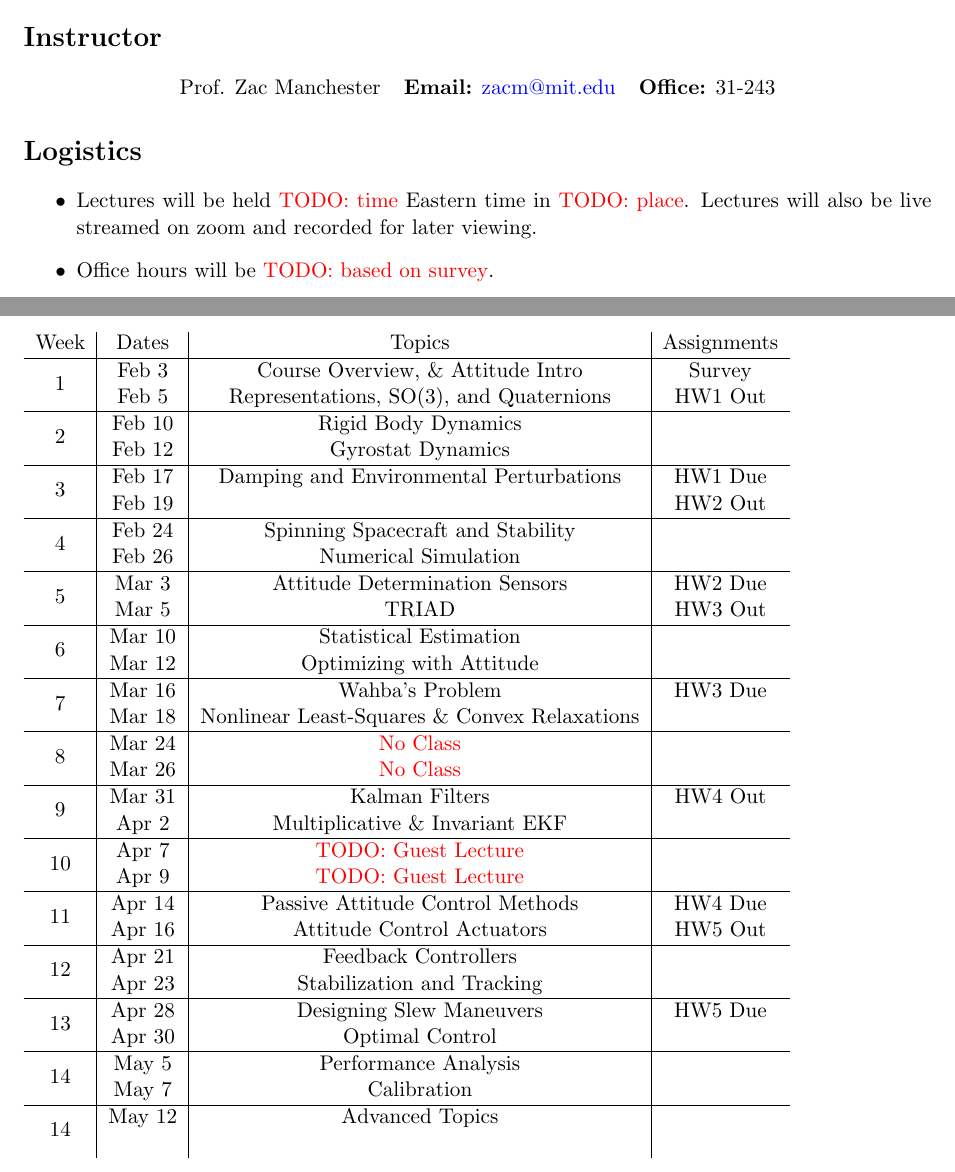
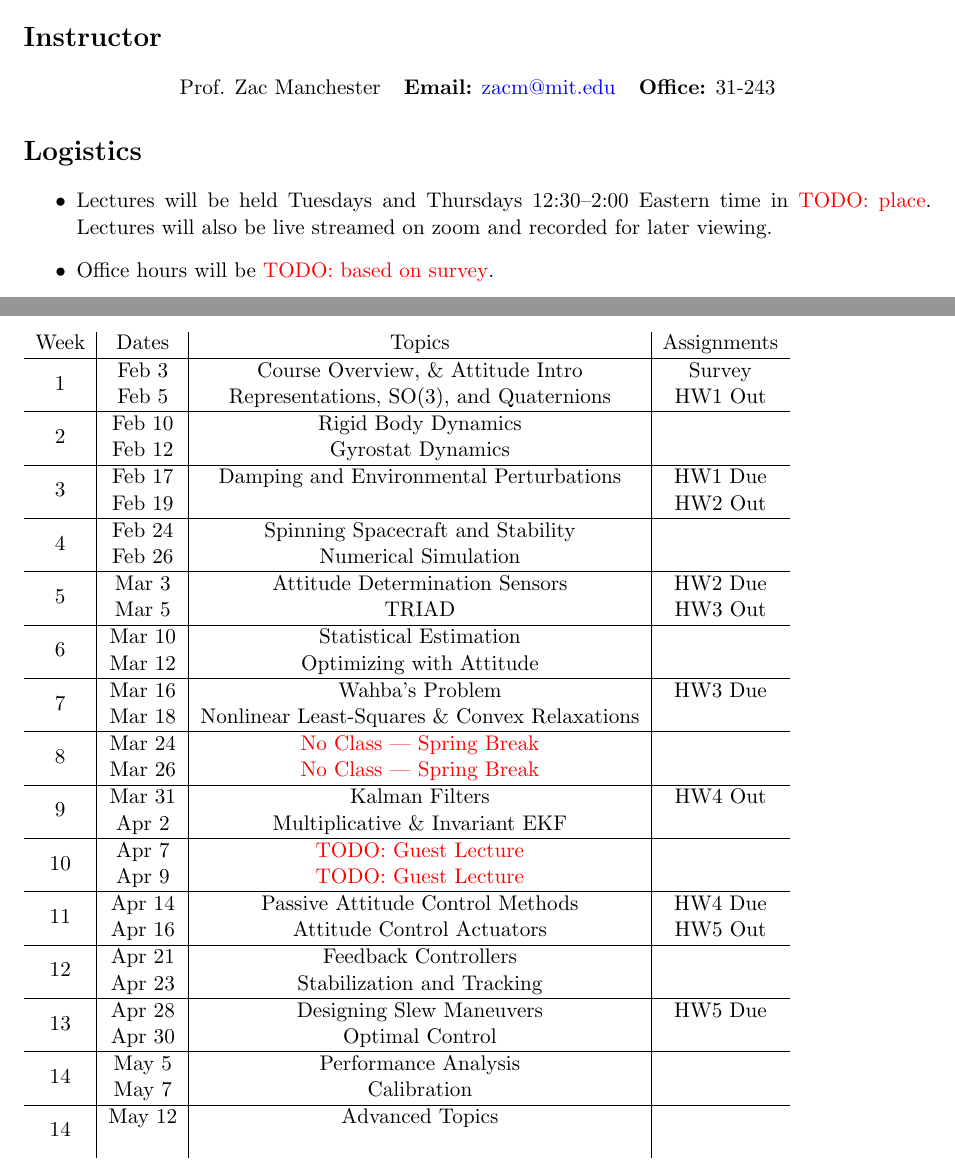
Before and after one commit to timcavesmith/adcs-project-code-mit2026, a LaTeX document (syllabus.tex): two parts of pages 1 and 3 of 3, joined at a grey line, cut so that both start at the same text. Compiled offline with pdfLaTeX.

Commit message:
time added

```diff
--- a/syllabus.tex
+++ b/syllabus.tex
@@ -47,7 +47,7 @@ The course will be based around a project in which each student analyzes the att
 \section*{Logistics}
 
 \begin{itemize}
-	\item Lectures will be held \todo{time} Eastern time in \todo{place}. Lectures will also be live streamed on zoom and recorded for later viewing.
+	\item Lectures will be held Tuesdays and Thursdays 12:30--2:00 Eastern time in \todo{place}. Lectures will also be live streamed on zoom and recorded for later viewing.
 	%\item Recitation will be held Fridays on Zoom at 11 AM.
 	\item Office hours will be \todo{based on survey}.
 	\item Homework assignments will be due by \todo{due date}. Two weeks will be given to complete each assignment.
@@ -132,8 +132,8 @@ Attendance during lectures is not required to earn a full participation grade. S
 	 & Mar 18 & Nonlinear Least-Squares \& Convex Relaxations & \\
 	\hline
 	\multirow{2}{*}{8}  & Mar 24 &
-        \textcolor{red}{No Class} & \\
-	 & Mar 26 & \textcolor{red}{No Class} &   \\
+        \textcolor{red}{No Class --- Spring Break} & \\
+	 & Mar 26 & \textcolor{red}{No Class --- Spring Break} &   \\
 	\hline
 	\multirow{2}{*}{9}  & Mar 31 & Kalman Filters
          & HW4 Out \\
```
Also changed, not shown: syllabus.pdf.
